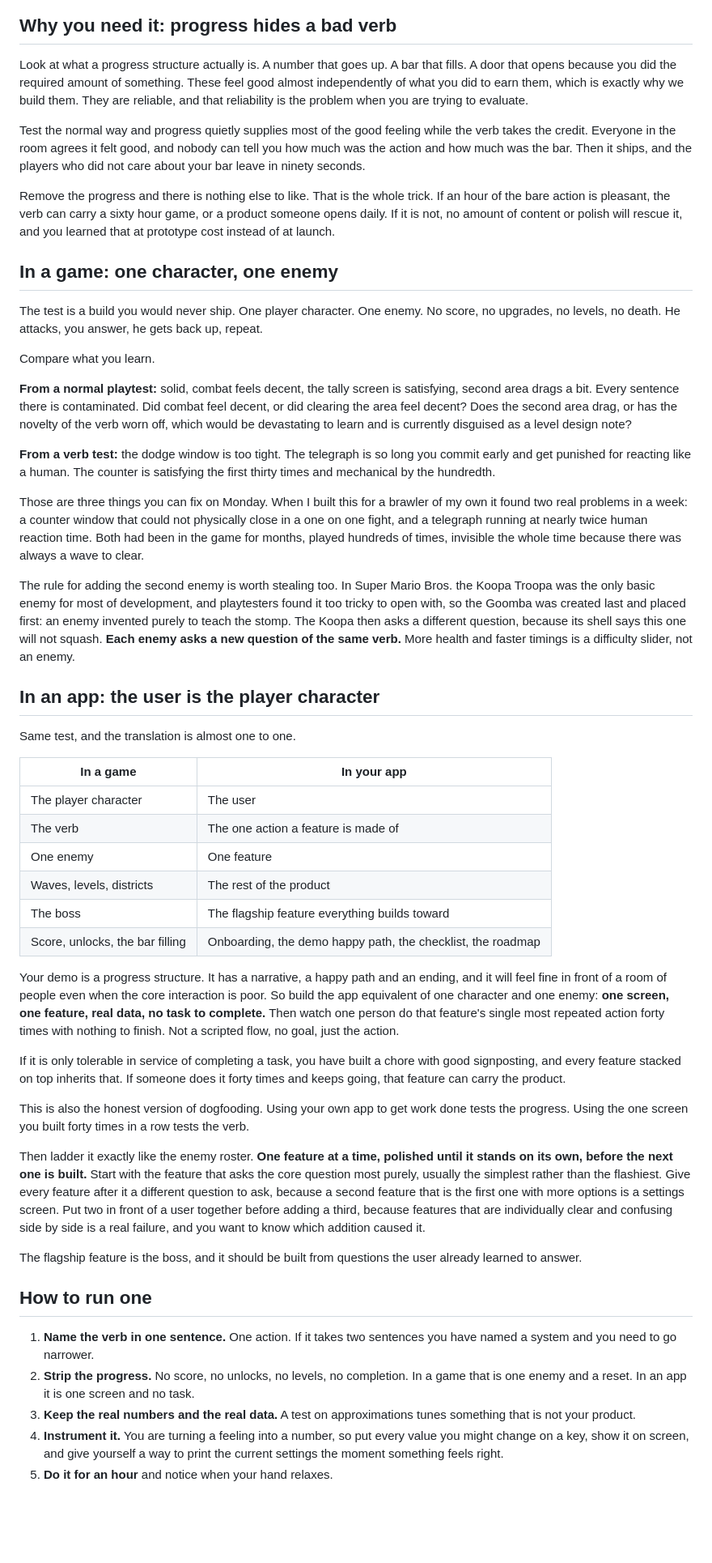
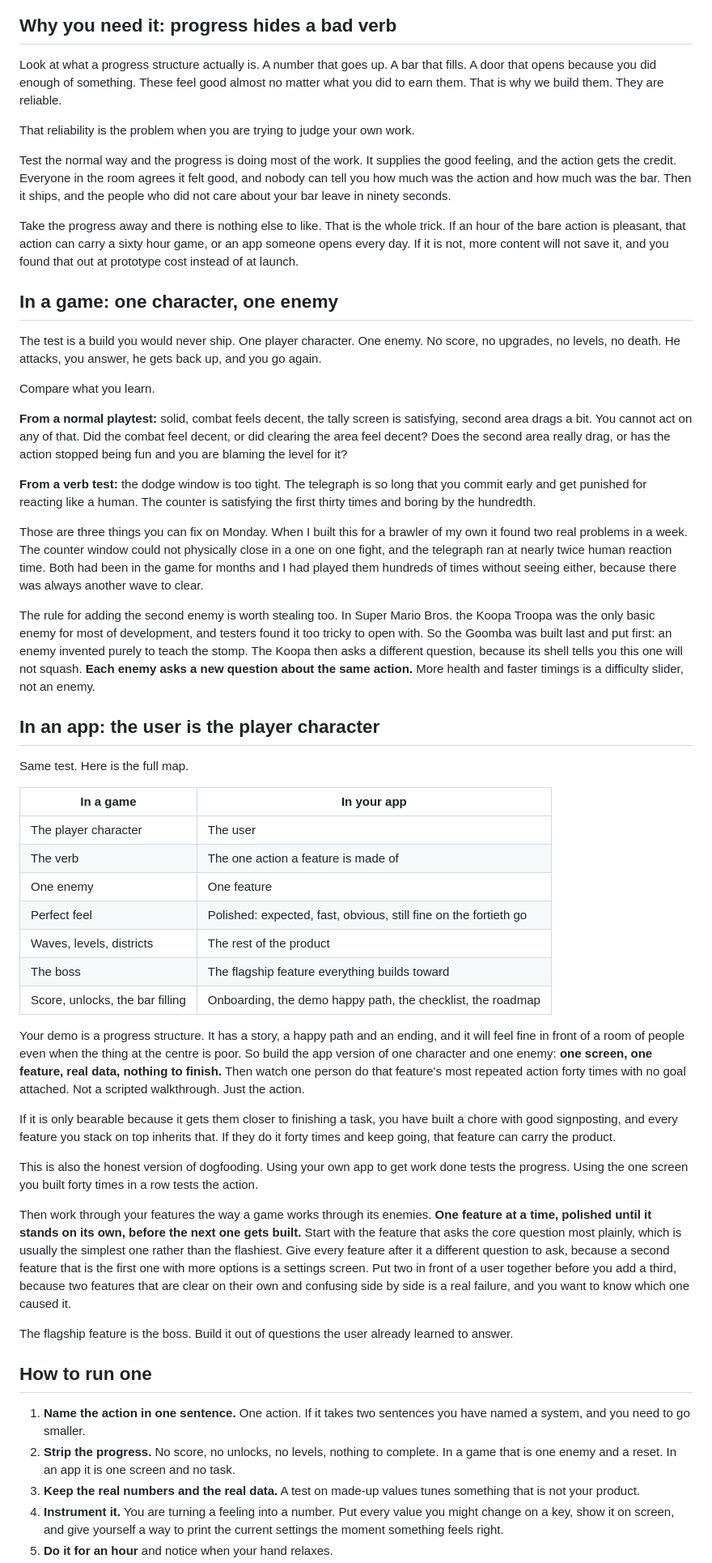
Before and after one commit to michaelnocito/play-area, a Markdown page: writing/test-the-verb-not-the-progress.md, the part around one of its changes. Shown at 81% size. Rendered like a GitHub page; blank space fills up the shorter version.

```diff
--- a/writing/test-the-verb-not-the-progress.md
+++ b/writing/test-the-verb-not-the-progress.md
@@ -19,53 +21,56 @@ You strip everything away except the single action people repeat a thousand time
 
 ## Why you need it: progress hides a bad verb
 
-Look at what a progress structure actually is. A number that goes up. A bar that fills. A door that opens because you did the required amount of something. These feel good almost independently of what you did to earn them, which is exactly why we build them. They are reliable, and that reliability is the problem when you are trying to evaluate.
+Look at what a progress structure actually is. A number that goes up. A bar that fills. A door that opens because you did enough of something. These feel good almost no matter what you did to earn them. That is why we build them. They are reliable.
 
-Test the normal way and progress quietly supplies most of the good feeling while the verb takes the credit. Everyone in the room agrees it felt good, and nobody can tell you how much was the action and how much was the bar. Then it ships, and the players who did not care about your bar leave in ninety seconds.
+That reliability is the problem when you are trying to judge your own work.
 
-Remove the progress and there is nothing else to like. That is the whole trick. If an hour of the bare action is pleasant, the verb can carry a sixty hour game, or a product someone opens daily. If it is not, no amount of content or polish will rescue it, and you learned that at prototype cost instead of at launch.
+Test the normal way and the progress is doing most of the work. It supplies the good feeling, and the action gets the credit. Everyone in the room agrees it felt good, and nobody can tell you how much was the action and how much was the bar. Then it ships, and the people who did not care about your bar leave in ninety seconds.
+
+Take the progress away and there is nothing else to like. That is the whole trick. If an hour of the bare action is pleasant, that action can carry a sixty hour game, or an app someone opens every day. If it is not, more content will not save it, and you found that out at prototype cost instead of at launch.
 
 ## In a game: one character, one enemy
 
-The test is a build you would never ship. One player character. One enemy. No score, no upgrades, no levels, no death. He attacks, you answer, he gets back up, repeat.
+The test is a build you would never ship. One player character. One enemy. No score, no upgrades, no levels, no death. He attacks, you answer, he gets back up, and you go again.
 
 Compare what you learn.
 
-**From a normal playtest:** solid, combat feels decent, the tally screen is satisfying, second area drags a bit. Every sentence there is contaminated. Did combat feel decent, or did clearing the area feel decent? Does the second area drag, or has the novelty of the verb worn off, which would be devastating to learn and is currently disguised as a level design note?
+**From a normal playtest:** solid, combat feels decent, the tally screen is satisfying, second area drags a bit. You cannot act on any of that. Did the combat feel decent, or did clearing the area feel decent? Does the second area really drag, or has the action stopped being fun and you are blaming the level for it?
 
-**From a verb test:** the dodge window is too tight. The telegraph is so long you commit early and get punished for reacting like a human. The counter is satisfying the first thirty times and mechanical by the hundredth.
+**From a verb test:** the dodge window is too tight. The telegraph is so long that you commit early and get punished for reacting like a human. The counter is satisfying the first thirty times and boring by the hundredth.
 
-Those are three things you can fix on Monday. When I built this for a brawler of my own it found two real problems in a week: a counter window that could not physically close in a one on one fight, and a telegraph running at nearly twice human reaction time. Both had been in the game for months, played hundreds of times, invisible the whole time because there was always a wave to clear.
+Those are three things you can fix on Monday. When I built this for a brawler of my own it found two real problems in a week. The counter window could not physically close in a one on one fight, and the telegraph ran at nearly twice human reaction time. Both had been in the game for months and I had played them hundreds of times without seeing either, because there was always another wave to clear.
 
-The rule for adding the second enemy is worth stealing too. In Super Mario Bros. the Koopa Troopa was the only basic enemy for most of development, and playtesters found it too tricky to open with, so the Goomba was created last and placed first: an enemy invented purely to teach the stomp. The Koopa then asks a different question, because its shell says this one will not squash. **Each enemy asks a new question of the same verb.** More health and faster timings is a difficulty slider, not an enemy.
+The rule for adding the second enemy is worth stealing too. In Super Mario Bros. the Koopa Troopa was the only basic enemy for most of development, and testers found it too tricky to open with. So the Goomba was built last and put first: an enemy invented purely to teach the stomp. The Koopa then asks a different question, because its shell tells you this one will not squash. **Each enemy asks a new question about the same action.** More health and faster timings is a difficulty slider, not an enemy.
 
 ## In an app: the user is the player character
 
-Same test, and the translation is almost one to one.
+Same test. Here is the full map.
 
 | In a game | In your app |
 |---|---|
 | The player character | The user |
 | The verb | The one action a feature is made of |
 | One enemy | One feature |
+| Perfect feel | Polished: expected, fast, obvious, still fine on the fortieth go |
 | Waves, levels, districts | The rest of the product |
 | The boss | The flagship feature everything builds toward |
 | Score, unlocks, the bar filling | Onboarding, the demo happy path, the checklist, the roadmap |
 
-Your demo is a progress structure. It has a narrative, a happy path and an ending, and it will feel fine in front of a room of people even when the core interaction is poor. So build the app equivalent of one character and one enemy: **one screen, one feature, real data, no task to complete.** Then watch one person do that feature's single most repeated action forty times with nothing to finish. Not a scripted flow, no goal, just the action.
+Your demo is a progress structure. It has a story, a happy path and an ending, and it will feel fine in front of a room of people even when the thing at the centre is poor. So build the app version of one character and one enemy: **one screen, one feature, real data, nothing to finish.** Then watch one person do that feature's most repeated action forty times with no goal attached. Not a scripted walkthrough. Just the action.
 
-If it is only tolerable in service of completing a task, you have built a chore with good signposting, and every feature stacked on top inherits that. If someone does it forty times and keeps going, that feature can carry the product.
+If it is only bearable because it gets them closer to finishing a task, you have built a chore with good signposting, and every feature you stack on top inherits that. If they do it forty times and keep going, that feature can carry the product.
 
-This is also the honest version of dogfooding. Using your own app to get work done tests the progress. Using the one screen you built forty times in a row tests the verb.
+This is also the honest version of dogfooding. Using your own app to get work done tests the progress. Using the one screen you built forty times in a row tests the action.
 
-Then ladder it exactly like the enemy roster. **One feature at a time, polished until it stands on its own, before the next one is built.** Start with the feature that asks the core question most purely, usually the simplest rather than the flashiest. Give every feature after it a different question to ask, because a second feature that is the first one with more options is a settings screen. Put two in front of a user together before adding a third, because features that are individually clear and confusing side by side is a real failure, and you want to know which addition caused it.
+Then work through your features the way a game works through its enemies. **One feature at a time, polished until it stands on its own, before the next one gets built.** Start with the feature that asks the core question most plainly, which is usually the simplest one rather than the flashiest. Give every feature after it a different question to ask, because a second feature that is the first one with more options is a settings screen. Put two in front of a user together before you add a third, because two features that are clear on their own and confusing side by side is a real failure, and you want to know which one caused it.
 
-The flagship feature is the boss, and it should be built from questions the user already learned to answer.
+The flagship feature is the boss. Build it out of questions the user already learned to answer.
 
 ## How to run one
 
-1. **Name the verb in one sentence.** One action. If it takes two sentences you have named a system and you need to go narrower.
-2. **Strip the progress.** No score, no unlocks, no levels, no completion. In a game that is one enemy and a reset. In an app it is one screen and no task.
-3. **Keep the real numbers and the real data.** A test on approximations tunes something that is not your product.
-4. **Instrument it.** You are turning a feeling into a number, so put every value you might change on a key, show it on screen, and give yourself a way to print the current settings the moment something feels right.
+1. **Name the action in one sentence.** One action. If it takes two sentences you have named a system, and you need to go smaller.
+2. **Strip the progress.** No score, no unlocks, no levels, nothing to complete. In a game that is one enemy and a reset. In an app it is one screen and no task.
+3. **Keep the real numbers and the real data.** A test on made-up values tunes something that is not your product.
+4. **Instrument it.** You are turning a feeling into a number. Put every value you might change on a key, show it on screen, and give yourself a way to print the current settings the moment something feels right.
 5. **Do it for an hour** and notice when your hand relaxes.
```
Also changed, not shown: other parts of writing/test-the-verb-not-the-progress.md (+17 -14 lines), BUILD_PILLARS.md (+59 -0 lines), GAME_BIBLE.md (+43 -3 lines).
